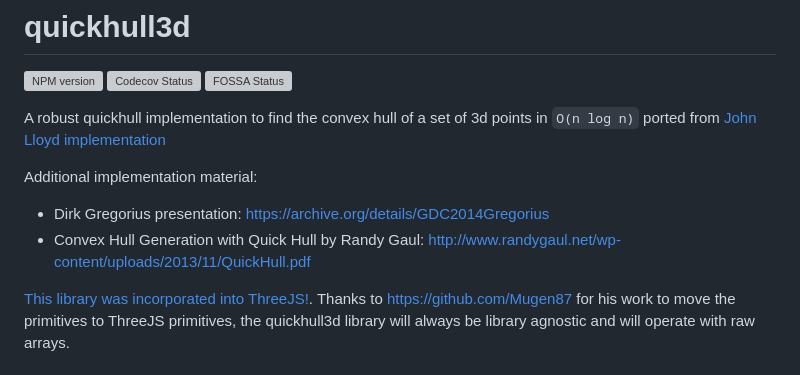
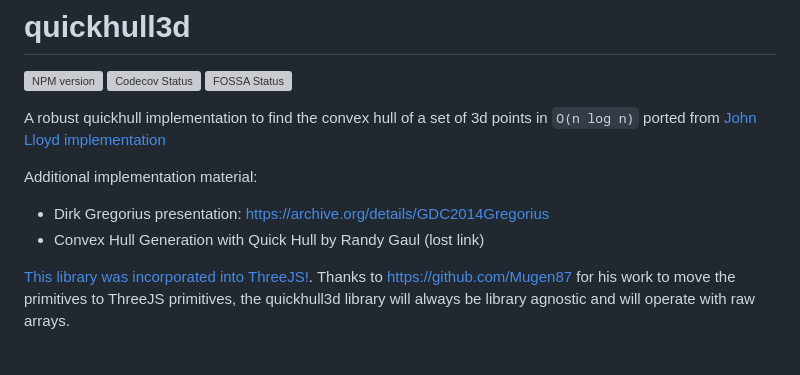
Before and after one commit to mauriciopoppe/quickhull3d, a Markdown page: README.md, the part around the change. GitHub-like rendering; grey boxes are pictures that could not be loaded.

Commit message:
Update README.md
Fixes #28

```diff
--- a/README.md
+++ b/README.md
@@ -9,7 +9,7 @@ A robust quickhull implementation to find the convex hull of a set of 3d points
 Additional implementation material:
 
 - Dirk Gregorius presentation: https://archive.org/details/GDC2014Gregorius
-- Convex Hull Generation with Quick Hull by Randy Gaul: http://www.randygaul.net/wp-content/uploads/2013/11/QuickHull.pdf
+- Convex Hull Generation with Quick Hull by Randy Gaul (lost link)
 
 [This library was incorporated into ThreeJS!](https://github.com/mrdoob/three.js/pull/10987). Thanks to https://github.com/Mugen87 for his work to move the primitives to ThreeJS primitives, the quickhull3d library will always be library agnostic and will operate with raw arrays.
 
```
